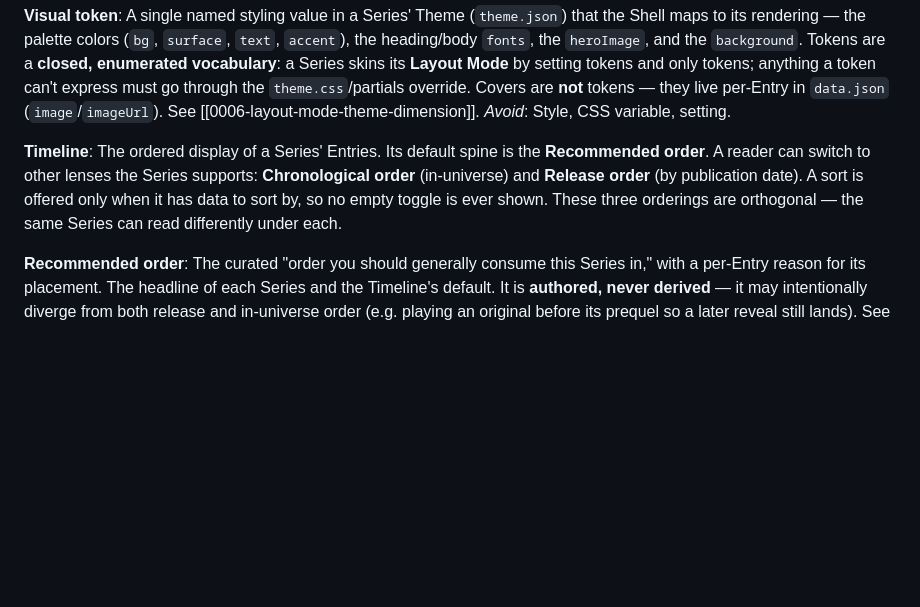
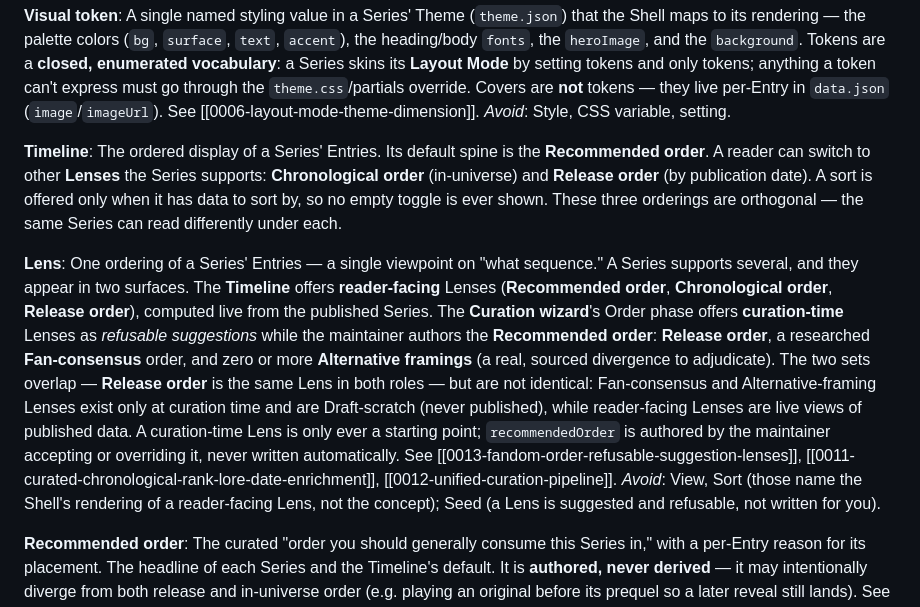
Before and after one commit to zevlramos/series-tracker, a Markdown page: CONTEXT.md, the part around the change. Rendered like a GitHub page; blank space fills up the shorter version.

```diff
--- a/CONTEXT.md
+++ b/CONTEXT.md
@@ -39,7 +39,11 @@ A single named styling value in a Series' Theme (`theme.json`) that the Shell ma
 _Avoid_: Style, CSS variable, setting.
 
 **Timeline**:
-The ordered display of a Series' Entries. Its default spine is the **Recommended order**. A reader can switch to other lenses the Series supports: **Chronological order** (in-universe) and **Release order** (by publication date). A sort is offered only when it has data to sort by, so no empty toggle is ever shown. These three orderings are orthogonal — the same Series can read differently under each.
+The ordered display of a Series' Entries. Its default spine is the **Recommended order**. A reader can switch to other **Lenses** the Series supports: **Chronological order** (in-universe) and **Release order** (by publication date). A sort is offered only when it has data to sort by, so no empty toggle is ever shown. These three orderings are orthogonal — the same Series can read differently under each.
+
+**Lens**:
+One ordering of a Series' Entries — a single viewpoint on "what sequence." A Series supports several, and they appear in two surfaces. The **Timeline** offers **reader-facing** Lenses (**Recommended order**, **Chronological order**, **Release order**), computed live from the published Series. The **Curation wizard**'s Order phase offers **curation-time** Lenses as *refusable suggestions* while the maintainer authors the **Recommended order**: **Release order**, a researched **Fan-consensus** order, and zero or more **Alternative framings** (a real, sourced divergence to adjudicate). The two sets overlap — **Release order** is the same Lens in both roles — but are not identical: Fan-consensus and Alternative-framing Lenses exist only at curation time and are Draft-scratch (never published), while reader-facing Lenses are live views of published data. A curation-time Lens is only ever a starting point; `recommendedOrder` is authored by the maintainer accepting or overriding it, never written automatically. See [[0013-fandom-order-refusable-suggestion-lenses]], [[0011-curated-chronological-rank-lore-date-enrichment]], [[0012-unified-curation-pipeline]].
+_Avoid_: View, Sort (those name the Shell's rendering of a reader-facing Lens, not the concept); Seed (a Lens is suggested and refusable, not written for you).
 
 **Recommended order**:
 The curated "order you should generally consume this Series in," with a per-Entry reason for its placement. The headline of each Series and the Timeline's default. It is **authored, never derived** — it may intentionally diverge from both release and in-universe order (e.g. playing an original before its prequel so a later reveal still lands). See [[0011-curated-chronological-rank-lore-date-enrichment]].
```
Also changed, not shown: docs/adr/0013-fandom-order-refusable-suggestion-lenses.md (added, +13 -0 lines).
